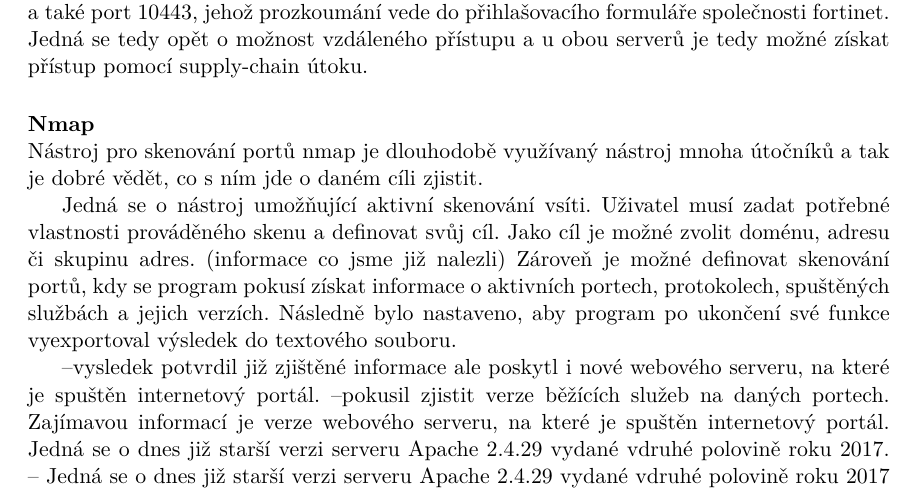
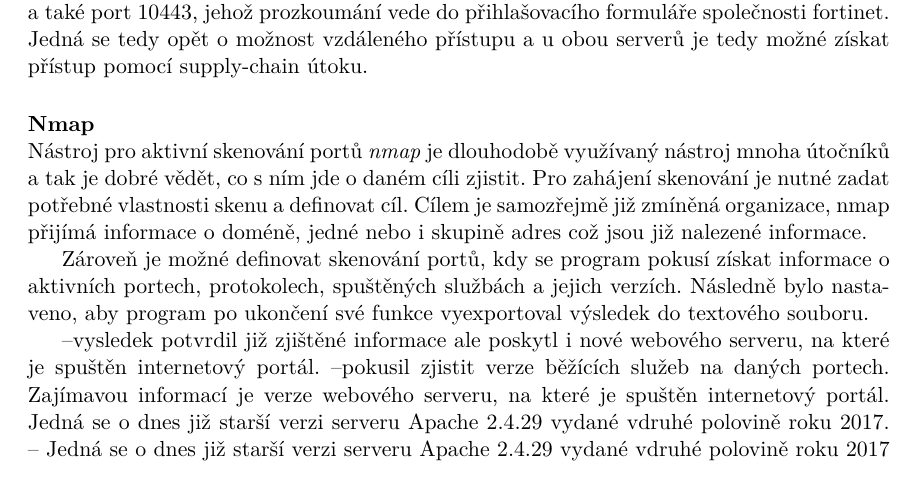
Before and after one commit to bonscji1/tex_UHK_bonsch_diplomka_red_team, a LaTeX thesis (main.tex, which reads content.tex): part of page 53 of 84, cut so that both start at the same text. Compiled offline with pdfLaTeX.

Commit message:
WIP Nmap

```diff
--- a/content.tex
+++ b/content.tex
@@ -1391,15 +1391,15 @@ Jsou to Reverzní DNS záznam, provozovaný operační systém (FortiOS) a také
 Jedná se tedy opět o možnost vzdáleného přístupu a u obou serverů je tedy možné získat přístup pomocí supply-chain útoku.
 
 \nlparagraph{Nmap}
-Nástroj pro skenování portů nmap je dlouhodobě využívaný nástroj mnoha útočníků a tak je dobré vědět, co s ním jde o daném cíli zjistit.
+Nástroj pro aktivní skenování portů \textit{nmap} je dlouhodobě využívaný nástroj mnoha útočníků a tak je dobré vědět, co s ním jde o daném cíli zjistit.
+Pro zahájení skenování je nutné zadat potřebné vlastnosti skenu a definovat cíl.
+Cílem je samozřejmě již zmíněná organizace, nmap přijímá informace o doméně, jedné nebo i skupině adres což jsou již nalezené informace.
 
 
 
 
 %todo del redundant
-Jedná se o nástroj umožňující aktivní skenování vsíti.
-Uživatel musí zadat potřebné vlastnosti prováděného skenu a definovat svůj cíl.
-Jako cíl je možné zvolit doménu, adresu či skupinu adres. (informace co jsme již nalezli)
+
 Zároveň je možné definovat skenování portů, kdy se program pokusí získat informace o aktivních portech, protokolech, spuštěných službách a jejich verzích.
 Následně bylo nastaveno, aby program po ukončení své funkce vyexportoval výsledek do textového souboru.
 
```
